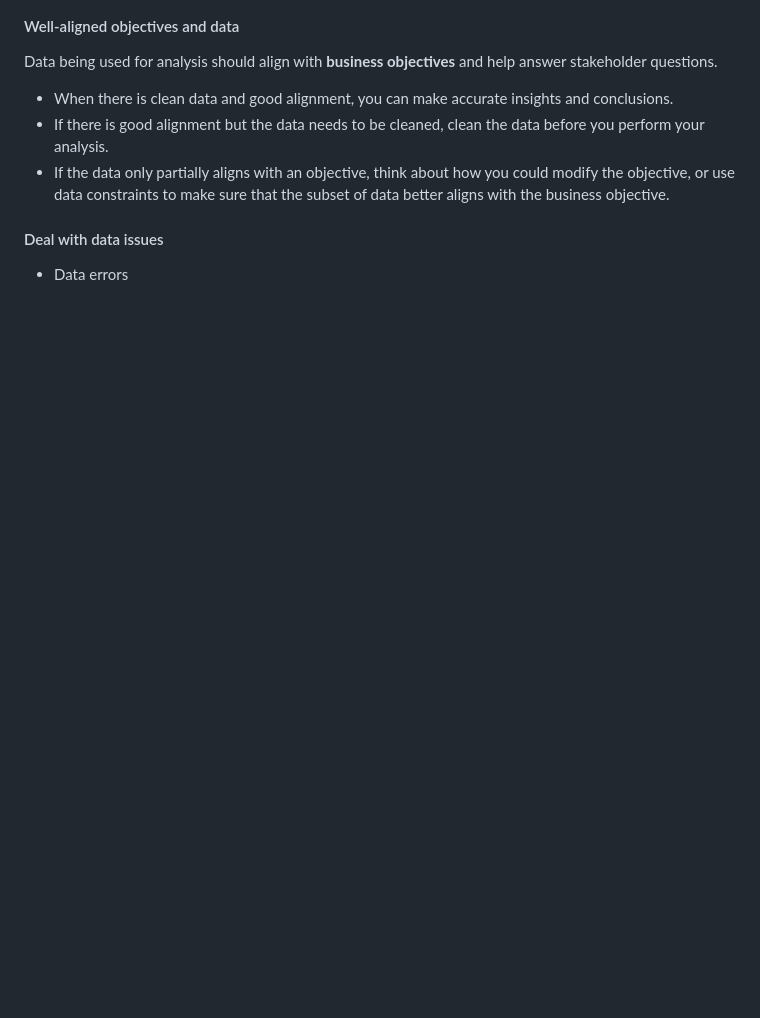
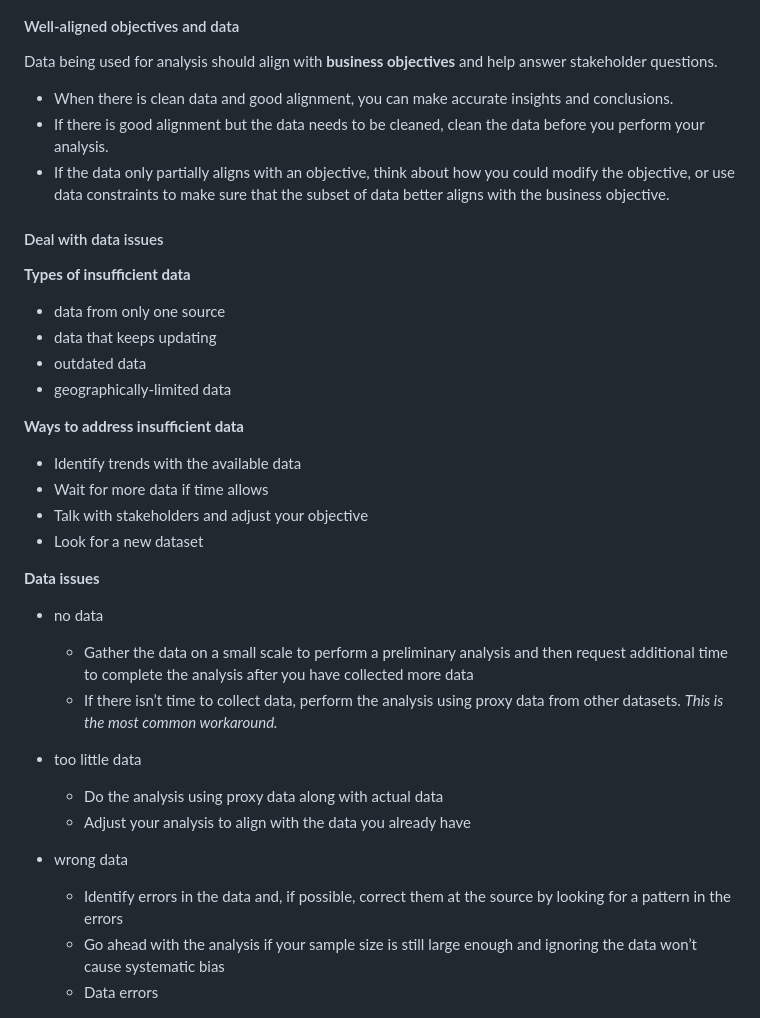
Before and after one commit to haoyuns/rmarkdown, a Markdown page: notes/google.md, the part around the change printed below. Drawn GitHub-style; blank space fills up the shorter version.

```diff
--- a/notes/google.md
+++ b/notes/google.md
@@ -504,6 +504,32 @@ Data being used for analysis should align with **business objectives** and help
 
 #### Deal with data issues
 
-- Data errors
+**Types of insufficient data**
+
+- data from only one source
+- data that keeps updating
+- outdated data
+- geographically-limited data
+
+**Ways to address insufficient data**
+
+- Identify trends with the available data
+- Wait for more data if time allows
+- Talk with stakeholders and adjust your objective
+- Look for a new dataset
+
+**Data issues**
+- no data
+    - Gather the data on a small scale to perform a preliminary analysis and then request additional time to complete the analysis after you have collected more data
+    - If there isn’t time to collect data, perform the analysis using proxy data from other datasets. *This is the most common workaround.*
+
+- too little data
+    - Do the analysis using proxy data along with actual data
+    - Adjust your analysis to align with the data you already have
+
+- wrong data
+    - Identify errors in the data and, if possible, correct them at the source by looking for a pattern in the errors
+    - Go ahead with the analysis if your sample size is still large enough and ignoring the data won’t cause systematic bias
+    - Data errors
 
 <img src="dissues.png" width="800"/>
```
Also changed, not shown: other parts of notes/google.md (+24 -0 lines), notes/dsample.png (added).
